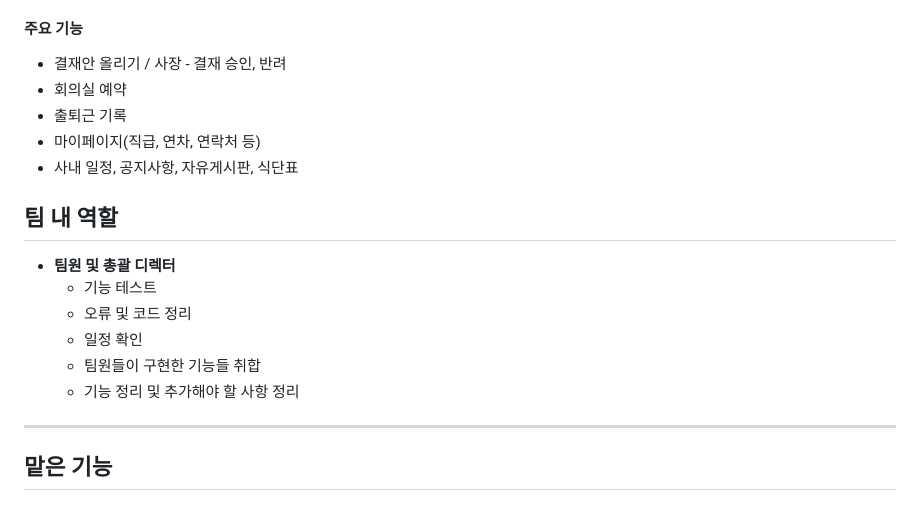
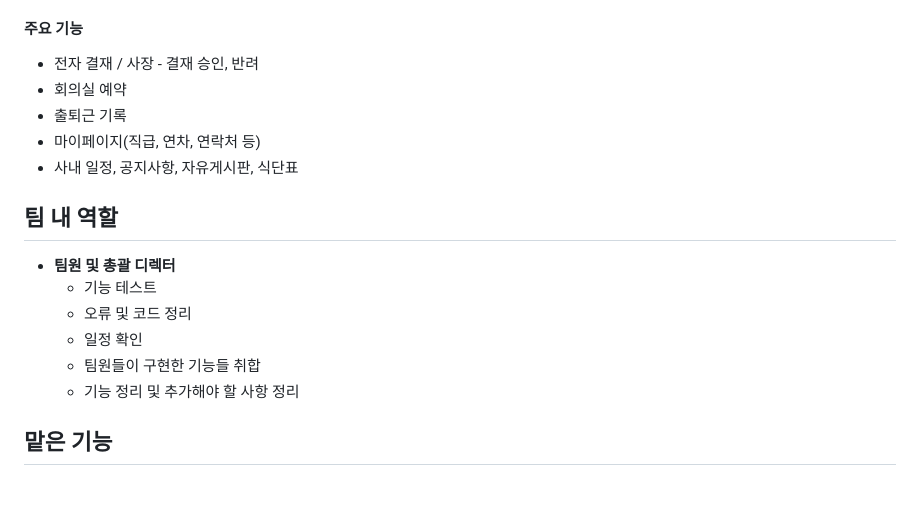
Before and after one commit to HYA6/Company_Intranet-Tjoeun_TeamProject, a Markdown page: README.md, the part around one of its changes. Drawn GitHub-style.

```diff
--- a/README.md
+++ b/README.md
@@ -38,7 +27,7 @@
 
 <h4>주요 기능</h4>
 
-  * 결재안 올리기 / 사장 - 결재 승인, 반려<br/>
+  * 전자 결재 / 사장 - 결재 승인, 반려<br/>
   * 회의실 예약<br/>
   * 출퇴근 기록<br/>
   * 마이페이지(직급, 연차, 연락처 등)<br/>
@@ -53,8 +42,6 @@
   - 일정 확인
   - 팀원들이 구현한 기능들 취합
   - 기능 정리 및 추가해야 할 사항 정리
-
-***
 
 <h2>맡은 기능</h2>
 
```
Also changed, not shown: other parts of README.md (+10 -21 lines).
